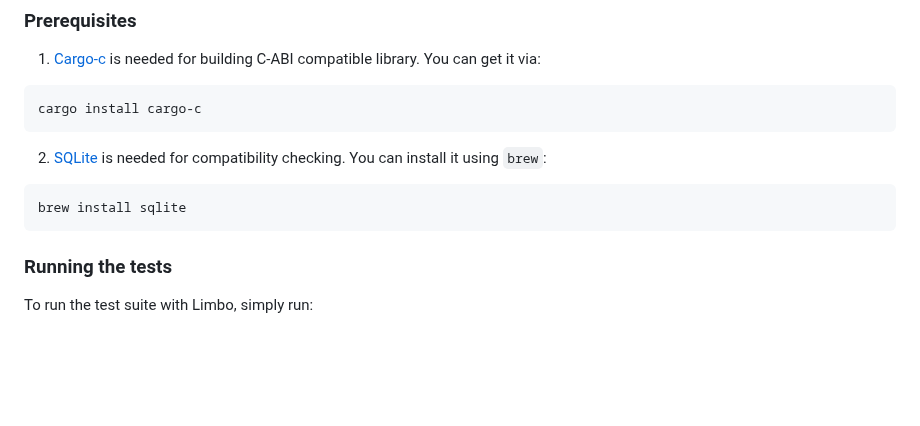
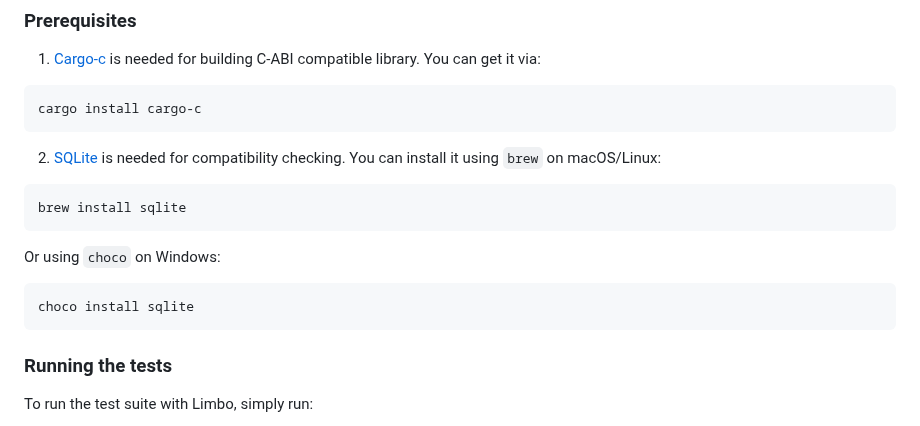
Before and after one commit to penberg/limbo, a Markdown page: CONTRIBUTING.md, the part around the change. GitHub-like rendering; blank space fills up the shorter version.

Commit message:
Add SQLite installation instructions for Windows to contrib

````diff
--- a/CONTRIBUTING.md
+++ b/CONTRIBUTING.md
@@ -75,9 +75,13 @@ The purpose of these tests is to verify behavior matches with SQLite and Limbo.
 ```console
 cargo install cargo-c
 ```
-2. [SQLite](https://www.sqlite.org/index.html) is needed for compatibility checking. You can install it using `brew`:
+2. [SQLite](https://www.sqlite.org/index.html) is needed for compatibility checking. You can install it using `brew` on macOS/Linux:
 ```console
 brew install sqlite
+```
+Or using `choco` on Windows:
+```console
+choco install sqlite
 ```
 
 ### Running the tests
````
